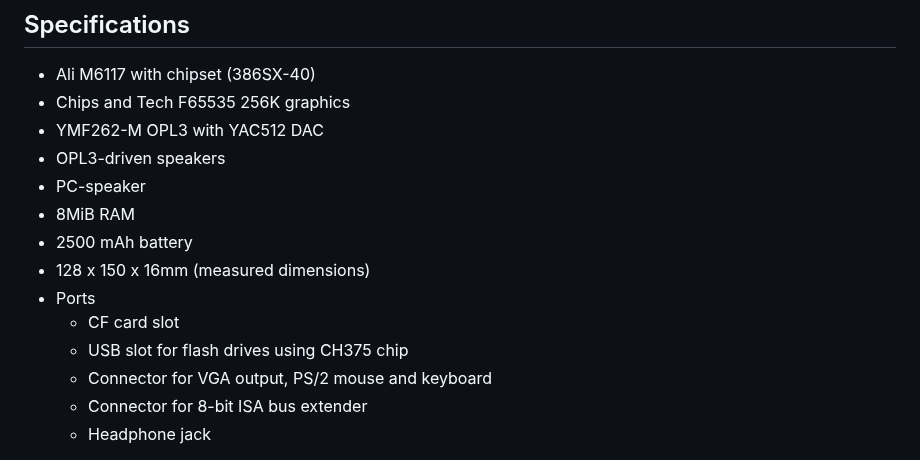
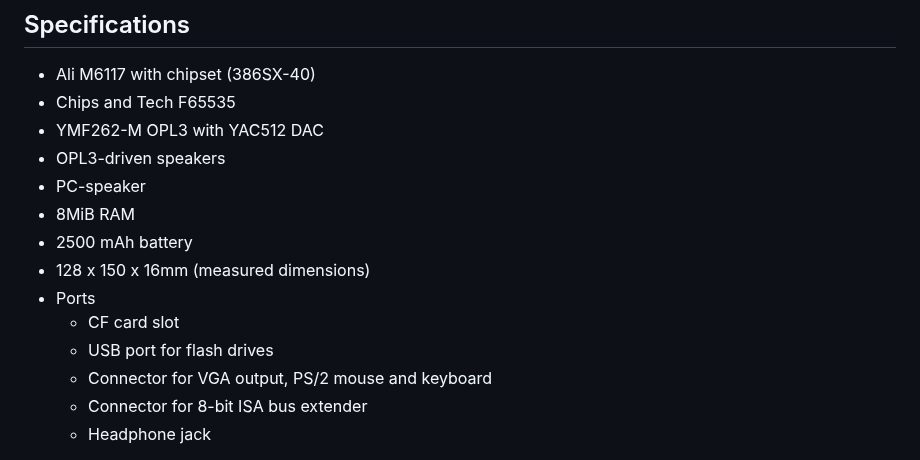
Before and after one commit to yeokm1/retro-configs, a Markdown page: laptops/hand386/README.md, the part around the change. GitHub-like rendering.

Commit message:
adjust readme

```diff
--- a/laptops/hand386/README.md
+++ b/laptops/hand386/README.md
@@ -15,7 +15,7 @@ Demo video of the Hand386 running some games and applications.
 ## Specifications
 
 * Ali M6117 with chipset (386SX-40)
-* Chips and Tech F65535 256K graphics
+* Chips and Tech F65535
 * YMF262-M OPL3 with YAC512 DAC
 * OPL3-driven speakers
 * PC-speaker
@@ -24,7 +24,7 @@ Demo video of the Hand386 running some games and applications.
 * 128 x 150 x 16mm (measured dimensions)
 * Ports
   * CF card slot
-  * USB slot for flash drives using CH375 chip
+  * USB port for flash drives
   * Connector for VGA output, PS/2 mouse and keyboard
   * Connector for 8-bit ISA bus extender
   * Headphone jack
```
